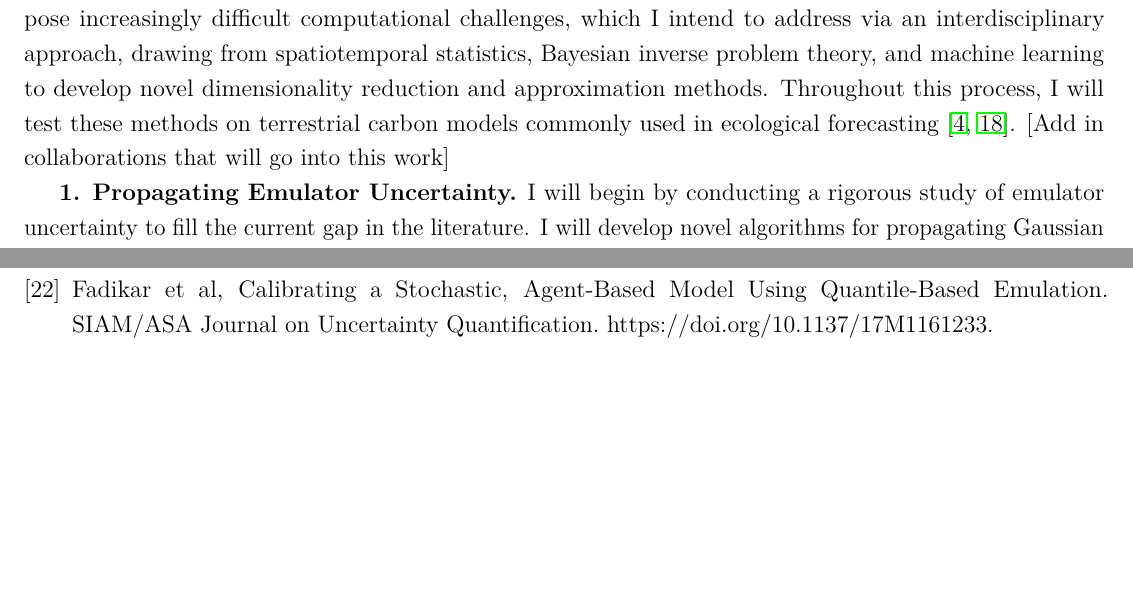
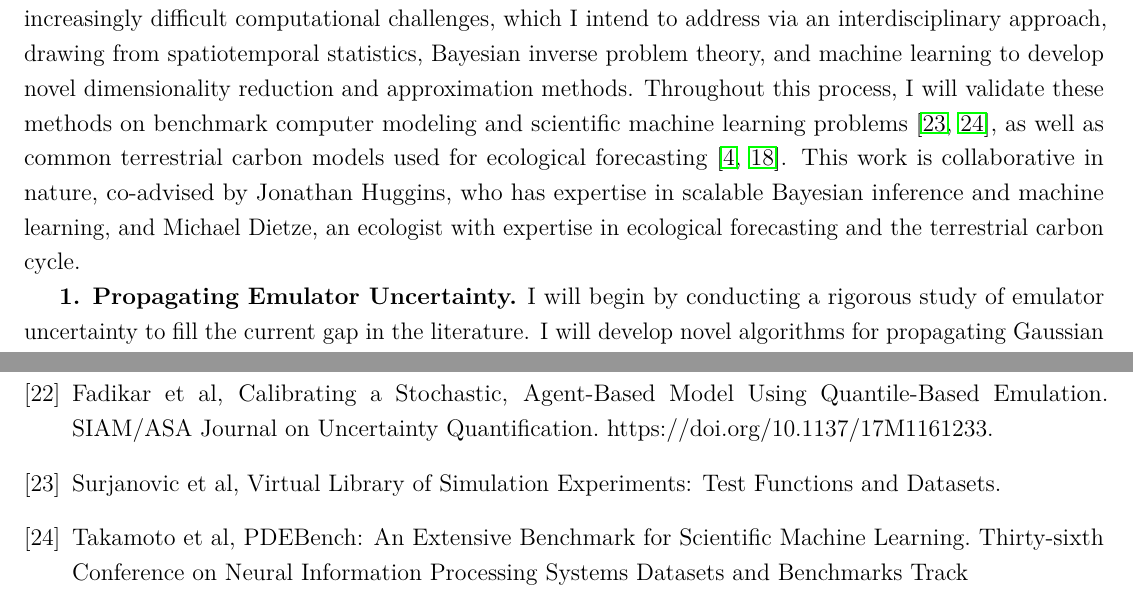
Before and after one commit to arob5/gp-calibration, a LaTeX document (research_proposal_methodological.tex): two parts of pages 2 and 5 of 5, joined at a grey line, cut so that both start at the same text, the shorter picture padded with empty space. Compiled offline with pdfLaTeX.

Commit message:
Progress on proposal

```diff
--- a/research_proposal_methodological.tex
+++ b/research_proposal_methodological.tex
@@ -101,7 +101,7 @@ $\sigma^2 + k(\theta, \theta)$ or re-sampling scheme in which a sample $\hat{y}_
 
 \noindent
 \textbf{Research Plan.} To address the challenges highlighted above, I will begin by investigating the fundamental issue of emulator uncertainty in the
-static setting. Building upon this foundation, I will then work to embed this core methodology in a dynamic spatiotemporal statistical model. These modeling steps will pose increasingly difficult computational challenges, which I intend to address via an interdisciplinary approach, drawing from spatiotemporal statistics, Bayesian inverse problem theory, and machine learning to develop novel dimensionality reduction and approximation methods. Throughout this process, I will test these methods on terrestrial carbon models commonly used in ecological forecasting \cite{Dietze, Canadell}. [Add in collaborations that will go into this work]
+static setting. Building upon this foundation, I will then work to embed this core methodology in a dynamic spatiotemporal statistical model. These modeling steps will pose increasingly difficult computational challenges, which I intend to address via an interdisciplinary approach, drawing from spatiotemporal statistics, Bayesian inverse problem theory, and machine learning to develop novel dimensionality reduction and approximation methods. Throughout this process, I will validate these methods on benchmark computer modeling and scientific machine learning problems \cite{Surjanovic, Takamoto}, as well as  common terrestrial carbon models used for ecological forecasting \cite{Dietze, Canadell}. This work is collaborative in nature, co-advised by Jonathan Huggins, who has expertise in scalable Bayesian inference and machine learning, and Michael Dietze, an ecologist with expertise in ecological forecasting and the terrestrial carbon cycle.
 
  \textbf{1. Propagating Emulator Uncertainty.} I will begin by conducting a rigorous study of emulator uncertainty to fill the current gap in the literature. I will develop novel algorithms for propagating Gaussian process uncertainty and compare their performance to the baseline independent variance adjustment schemes detailed above. To incorporate the predictive Gaussian process correlation structure, I will leverage the correlation between the current and proposed parameter values in Metropolis-Hastings MCMC algorithms. For example, the re-sampling scheme \cite{Fer} can be generalized so that
  $(\hat{y}_{\theta}, \hat{y}_{\theta^\prime})$ are drawn jointly from the Gaussian process, where $\theta$ and $\theta^\prime$ are the current and proposed parameter values, respectively. I will also develop an alternate set of algorithms by integrating the Gaussian process out of the likelihood, thus averaging over the emulator uncertainty. This integral can be calculated jointly over $(\hat{f}(\theta), \hat{f}(\theta^\prime))$ and has an analytic solution for the independent Gaussian error model. I will then generalize these ideas to auto-regressive error models for simulators with time-indexed output $f(\theta) = (f_1, f_2, \dots, f_T)$, a common feature in ecological models.
@@ -145,7 +145,8 @@ Cambridge, United Kingdom and New York, NY, USA, pp. 673–816, doi:10.1017/9781
 S0962492910000061.
 \bibitem{Sun} Sun et al, Synthesizing simulation and field data of solar irradiance. Stat Anal Data Min: The ASA Data Sci Journal. 2019; 12: 311– 324. https://doi.org/10.1002/sam.11414
 \bibitem{Fadikar} Fadikar et al, Calibrating a Stochastic, Agent-Based Model Using Quantile-Based Emulation. SIAM/ASA Journal on Uncertainty Quantification. https://doi.org/10.1137/17M1161233.
-
+\bibitem{Surjanovic} Surjanovic et al, Virtual Library of Simulation Experiments: Test Functions and Datasets.
+\bibitem{Takamoto} Takamoto et al, PDEBench: An Extensive Benchmark for Scientific Machine Learning. Thirty-sixth Conference on Neural Information Processing Systems Datasets and Benchmarks Track
 \end{thebibliography}
 
 
```
